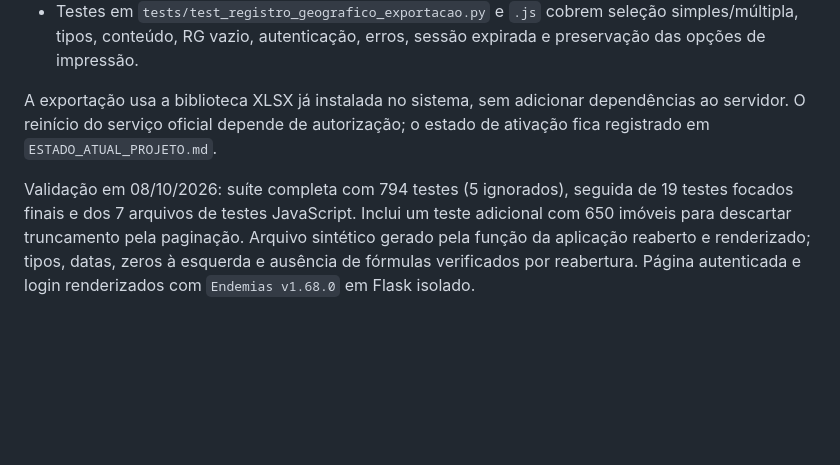
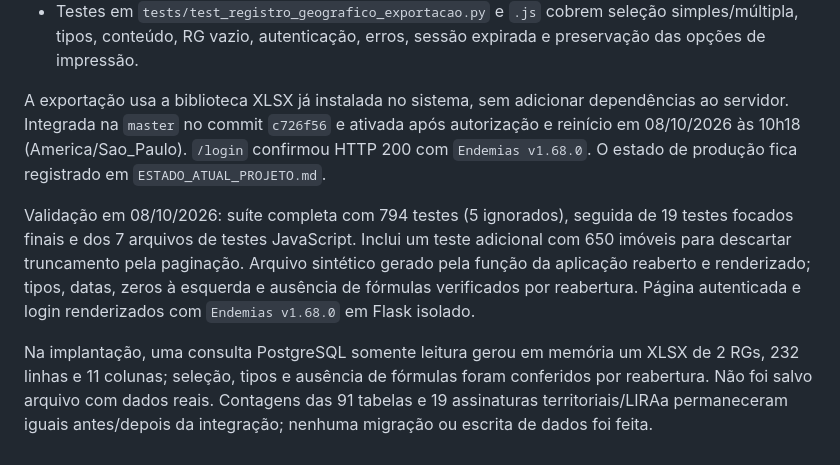
Before and after one commit to joaokviatkoski3-wq/endemias, a Markdown page: docs/RG_EXPORTACAO_PLANILHAS.md, the part around the change. GitHub-like rendering; blank space fills up the shorter version.

```diff
--- a/docs/RG_EXPORTACAO_PLANILHAS.md
+++ b/docs/RG_EXPORTACAO_PLANILHAS.md
@@ -48,8 +48,10 @@ Não há cores, logotipos, células mescladas ou decoração.
   sessão expirada e preservação das opções de impressão.
 
 A exportação usa a biblioteca XLSX já instalada no sistema, sem adicionar
-dependências ao servidor. O reinício do serviço oficial depende de autorização;
-o estado de ativação fica registrado em `ESTADO_ATUAL_PROJETO.md`.
+dependências ao servidor. Integrada na `master` no commit `c726f56` e ativada
+após autorização e reinício em 08/10/2026 às 10h18 (America/Sao_Paulo).
+`/login` confirmou HTTP 200 com `Endemias v1.68.0`. O estado de produção
+fica registrado em `ESTADO_ATUAL_PROJETO.md`.
 
 Validação em 08/10/2026: suíte completa com 794 testes (5 ignorados), seguida
 de 19 testes focados finais e dos 7 arquivos de testes JavaScript. Inclui um
@@ -57,3 +59,9 @@ teste adicional com 650 imóveis para descartar truncamento pela paginação.
 Arquivo sintético gerado pela função da aplicação reaberto e renderizado;
 tipos, datas, zeros à esquerda e ausência de fórmulas verificados por reabertura.
 Página autenticada e login renderizados com `Endemias v1.68.0` em Flask isolado.
+
+Na implantação, uma consulta PostgreSQL somente leitura gerou em memória um
+XLSX de 2 RGs, 232 linhas e 11 colunas; seleção, tipos e ausência de fórmulas
+foram conferidos por reabertura. Não foi salvo arquivo com dados reais.
+Contagens das 91 tabelas e 19 assinaturas territoriais/LIRAa permaneceram iguais
+antes/depois da integração; nenhuma migração ou escrita de dados foi feita.
```
Also changed, not shown: CONTEXTO_PARA_IA.md (+3 -3 lines), docs/ESTADO_ATUAL_PROJETO.md (+11 -4 lines).
